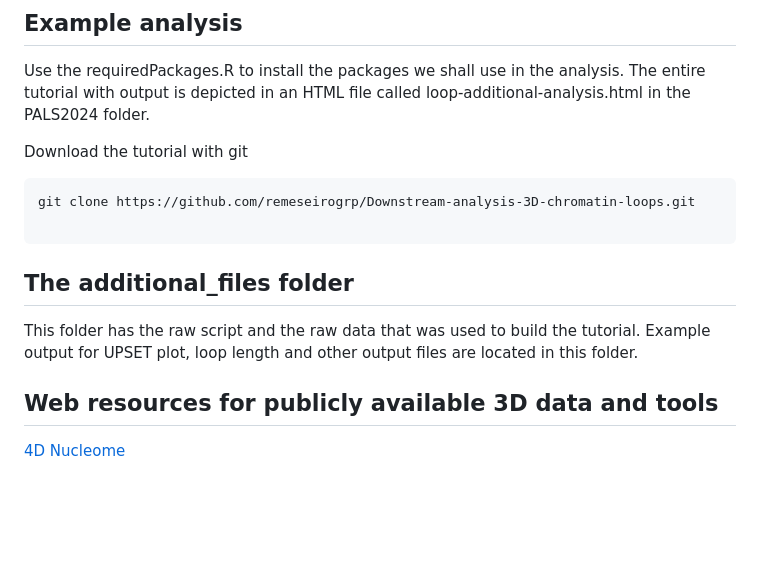
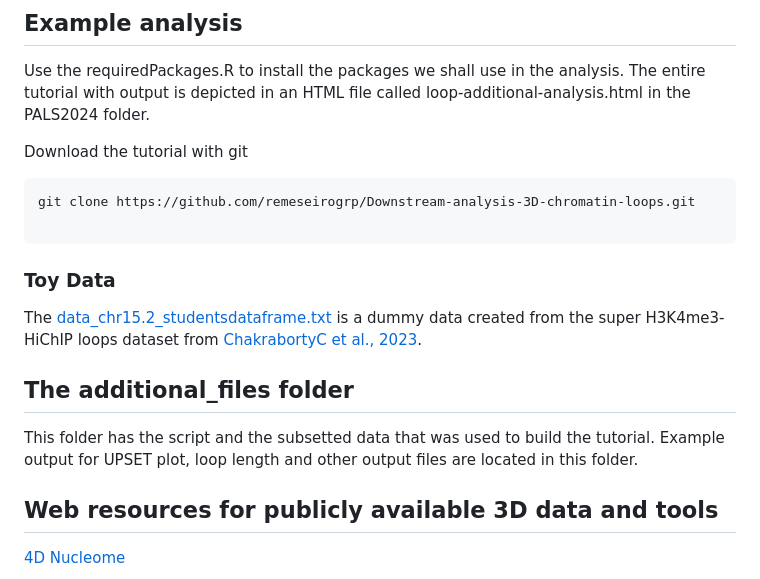
Before and after one commit to remeseirogrp/Downstream-analysis-3D-chromatin-loops, a Markdown page: README.md, the part around the change. GitHub-like rendering; blank space fills up the shorter version.

````diff
--- a/README.md
+++ b/README.md
@@ -12,9 +12,12 @@ Download the tutorial with git
 git clone https://github.com/remeseirogrp/Downstream-analysis-3D-chromatin-loops.git
 
 ```
+### Toy Data
+
+The [data_chr15.2_studentsdataframe.txt](https://github.com/remeseirogrp/Downstream-analysis-3D-chromatin-loops/blob/main/PALS2024/data_chr15.2_studentsdataframe.txt) is a dummy data created from the super H3K4me3-HiChIP loops dataset from [ChakrabortyC et al., 2023](https://www.nature.com/articles/s41467-023-41919-x).
 
 ## The additional_files folder
-This folder has the raw script and the raw data that was used to build the tutorial. Example output for UPSET plot, loop length and other output files are located in this folder.
+This folder has the script and the subsetted data that was used to build the tutorial. Example output for UPSET plot, loop length and other output files are located in this folder.
 
 ## Web resources for publicly available 3D data and tools
 
````
